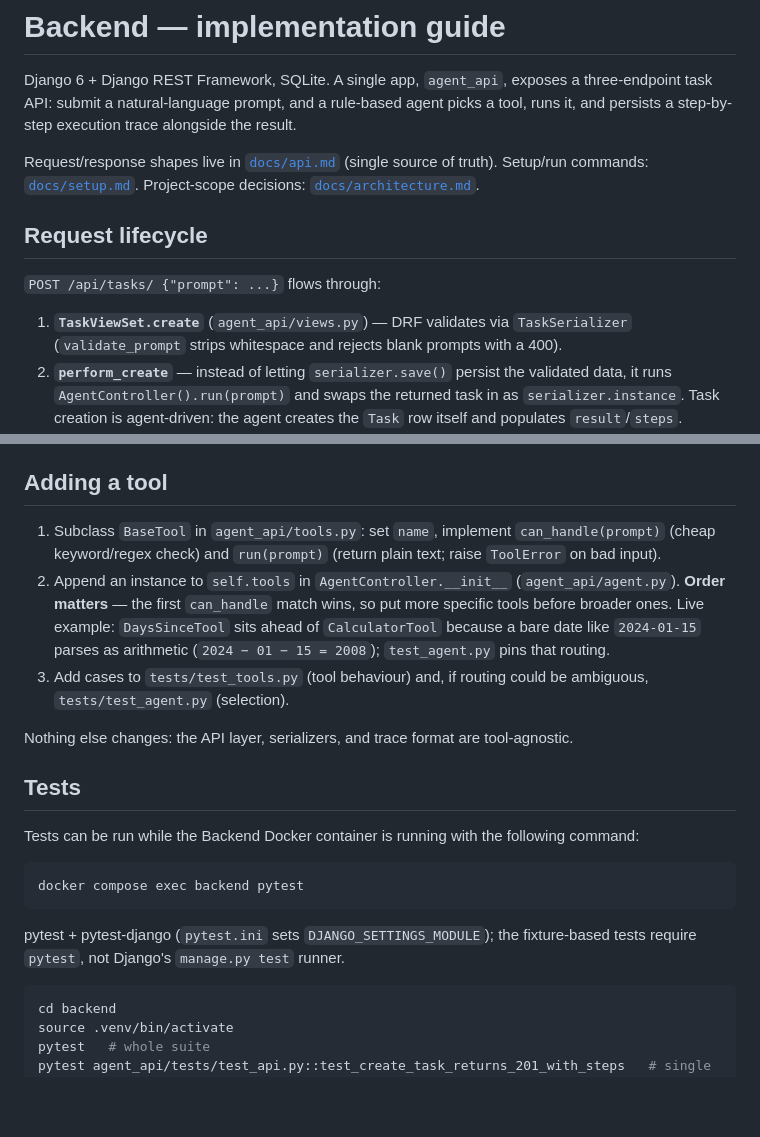
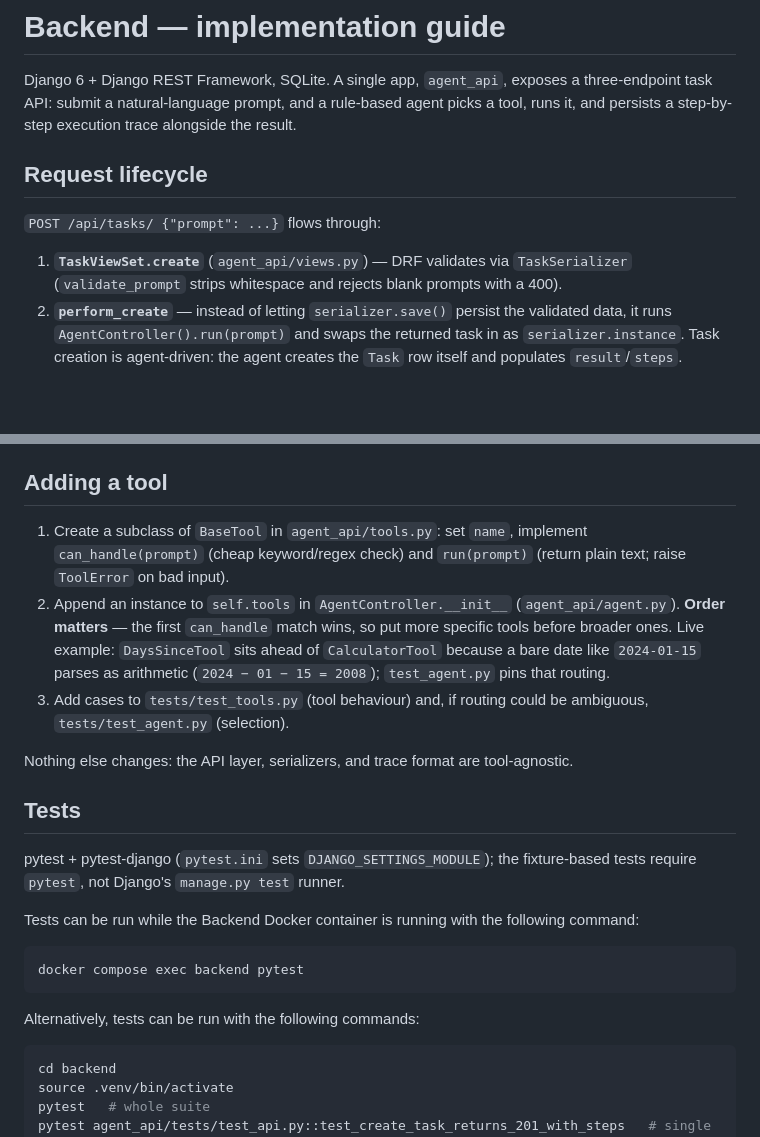
Before and after one commit to aycarl/task-agent, a Markdown page: backend/README.md, 2 parts joined by grey strips. GitHub-like rendering; blank space fills up the shorter version.

Commit message:
Update README for clarity in quick start instructions and request lifecycle details

````diff
--- a/backend/README.md
+++ b/backend/README.md
@@ -1,16 +1,13 @@
 # Backend — implementation guide
 
 Django 6 + Django REST Framework, SQLite. A single app, `agent_api`, exposes a three-endpoint task API: submit a natural-language prompt, and a rule-based agent picks a tool, runs it, and persists a step-by-step execution trace alongside the result.
-
-Request/response shapes live in [`docs/api.md`](../docs/api.md) (single source of truth).
-Setup/run commands: [`docs/setup.md`](../docs/setup.md).
-Project-scope decisions: [`docs/architecture.md`](../docs/architecture.md).
 
 ## Request lifecycle
 
 `POST /api/tasks/ {"prompt": ...}` flows through:
 
-1. **`TaskViewSet.create`** (`agent_api/views.py`) — DRF validates via `TaskSerializer` (`validate_prompt` strips whitespace and rejects blank prompts with a 400).
+1. **`TaskViewSet.create`** (`agent_api/views.py`)
+   — DRF validates via `TaskSerializer` (`validate_prompt` strips whitespace and rejects blank prompts with a 400).
 2. **`perform_create`** — instead of letting `serializer.save()` persist the validated data, it runs `AgentController().run(prompt)` and swaps the returned task in as `serializer.instance`. Task creation is agent-driven: the agent creates the `Task` row itself and populates `result`/`steps`.
 3. **`AgentController.run`** (`agent_api/agent.py`) — creates the `Task`, logs `Received input`, splits the prompt on `" and "` into sub-prompts, and for each one:
    - `_select_tool` walks an ordered tool list; the first tool whose `can_handle(sub_prompt)` returns `True` wins (`None` if nothing matches).
@@ -46,7 +43,7 @@ Matches on `time in` / `current time`; maps a known city (Toronto, Vancouver, Mo
 
 ## Adding a tool
 
-1. Subclass `BaseTool` in `agent_api/tools.py`: set `name`, implement `can_handle(prompt)` (cheap keyword/regex check) and `run(prompt)` (return plain text; raise `ToolError` on bad input).
+1. Create a subclass of `BaseTool` in `agent_api/tools.py`: set `name`, implement `can_handle(prompt)` (cheap keyword/regex check) and `run(prompt)` (return plain text; raise `ToolError` on bad input).
 2. Append an instance to `self.tools` in `AgentController.__init__` (`agent_api/agent.py`). **Order matters** — the first `can_handle` match wins, so put more specific tools before broader ones. Live example: `DaysSinceTool` sits ahead of `CalculatorTool` because a bare date like `2024-01-15` parses as arithmetic (`2024 − 01 − 15 = 2008`); `test_agent.py` pins that routing.
 3. Add cases to `tests/test_tools.py` (tool behaviour) and, if routing could be ambiguous, `tests/test_agent.py` (selection).
 
@@ -54,13 +51,15 @@ Nothing else changes: the API layer, serializers, and trace format are tool-agno
 
 ## Tests
 
+pytest + pytest-django (`pytest.ini` sets `DJANGO_SETTINGS_MODULE`); the fixture-based tests require `pytest`, not Django's `manage.py test` runner.
+
 Tests can be run while the Backend Docker container is running with the following command:
 
 ```bash
 docker compose exec backend pytest
 ```
 
-pytest + pytest-django (`pytest.ini` sets `DJANGO_SETTINGS_MODULE`); the fixture-based tests require `pytest`, not Django's `manage.py test` runner.
+Alternatively, tests can be run with the following commands:
 
 ```bash
 cd backend
````
Also changed, not shown: README.md (+1 -1 lines).
